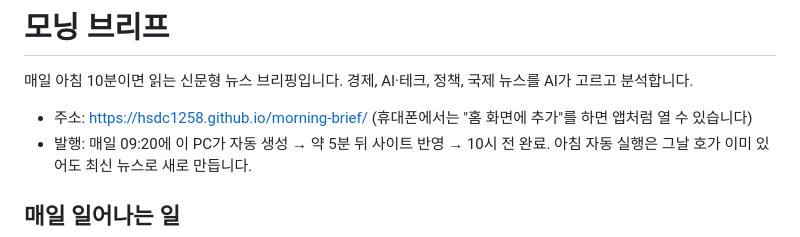
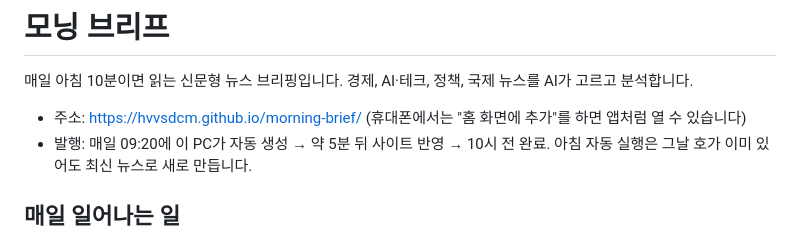
Before and after one commit to hvvsdcm/morning-brief, a Markdown page: README.md, the part around the change. Drawn GitHub-style.

Commit message:
README: 사이트 주소

```diff
--- a/README.md
+++ b/README.md
@@ -2,7 +2,7 @@
 
 매일 아침 10분이면 읽는 신문형 뉴스 브리핑입니다. 경제, AI·테크, 정책, 국제 뉴스를 AI가 고르고 분석합니다.
 
-- 주소: https://hsdc1258.github.io/morning-brief/ (휴대폰에서는 "홈 화면에 추가"를 하면 앱처럼 열 수 있습니다)
+- 주소: https://hvvsdcm.github.io/morning-brief/ (휴대폰에서는 "홈 화면에 추가"를 하면 앱처럼 열 수 있습니다)
 - 발행: 매일 09:20에 이 PC가 자동 생성 → 약 5분 뒤 사이트 반영 → 10시 전 완료. 아침 자동 실행은 그날 호가 이미 있어도 최신 뉴스로 새로 만듭니다.
 
 ## 매일 일어나는 일
```
